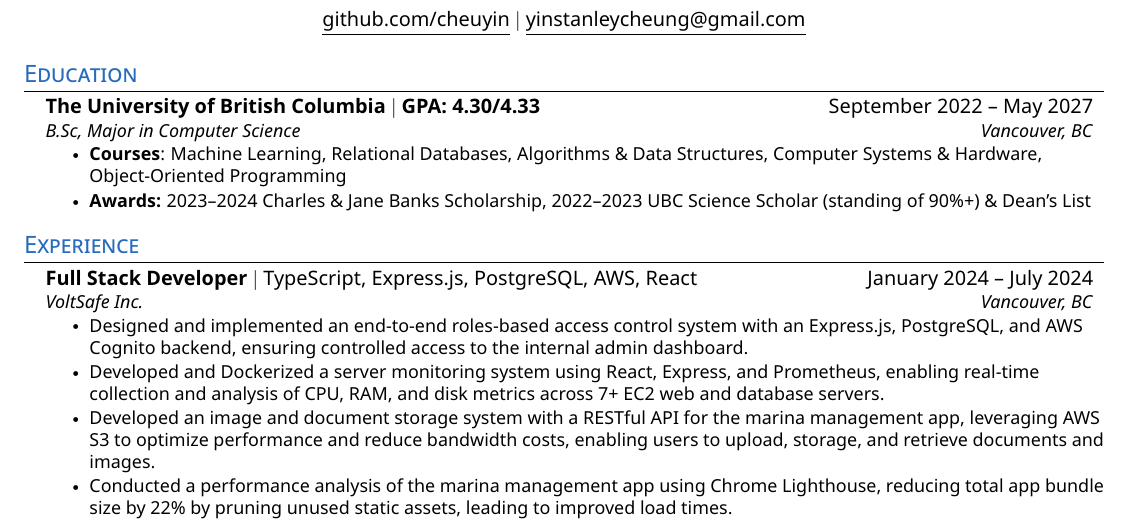
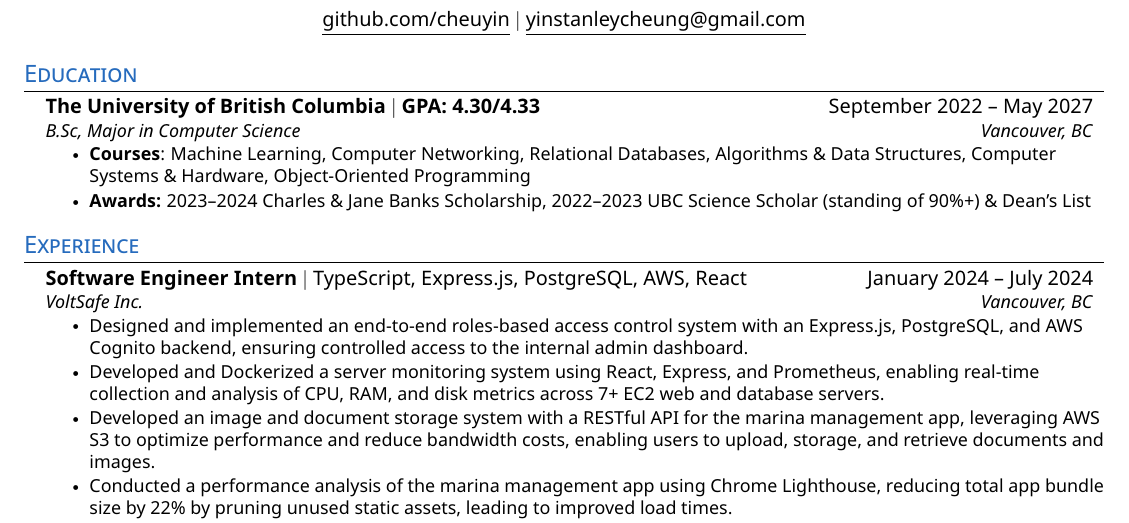
Before and after one commit to cheuyin/resume, a LaTeX CV (resume.tex): part of the page, cut so that both start at the same text. The pictures show the PDF file resume.pdf that the author committed with the source.

Commit message:
Add Computer Networking as a course and change 'Full Stack Developer' to 'Software Engineer Intern'

```diff
--- a/resume.tex
+++ b/resume.tex
@@ -117,7 +117,7 @@
       {The University of British Columbia $|$ GPA: 4.30/4.33}{September 2022 -- May 2027}
       {B.Sc, Major in Computer Science}{Vancouver, BC}
       \resumeItemListStart
-        \resumeItem{\textbf{Courses}: Machine Learning, Relational Databases, Algorithms \& Data Structures, Computer Systems \& Hardware, Object-Oriented Programming}
+        \resumeItem{\textbf{Courses}: Machine Learning, Computer Networking, Relational Databases, Algorithms \& Data Structures, Computer Systems \& Hardware, Object-Oriented Programming}
         \resumeItem{\textbf{Awards:} 2023--2024 Charles \& Jane Banks Scholarship, 2022--2023 UBC Science Scholar (standing of 90\%+) \& Dean's List}
       \resumeItemListEnd
   \resumeSubHeadingListEnd
@@ -128,7 +128,7 @@
 \color{black}
   \resumeSubHeadingListStart
     \resumeSubheading
-      {Full Stack Developer $|$ \normalfont{TypeScript, Express.js, PostgreSQL, AWS, React}}{January 2024 -- July 2024}
+      {Software Engineer Intern $|$ \normalfont{TypeScript, Express.js, PostgreSQL, AWS, React}}{January 2024 -- July 2024}
       {VoltSafe Inc.} {Vancouver, BC}
         \resumeItemListStart
           \resumeItem{Designed and implemented an end-to-end roles-based access control system with an Express.js, PostgreSQL, and AWS Cognito backend, ensuring controlled access to the internal admin dashboard.}
```
Also changed, not shown: resume.pdf.
